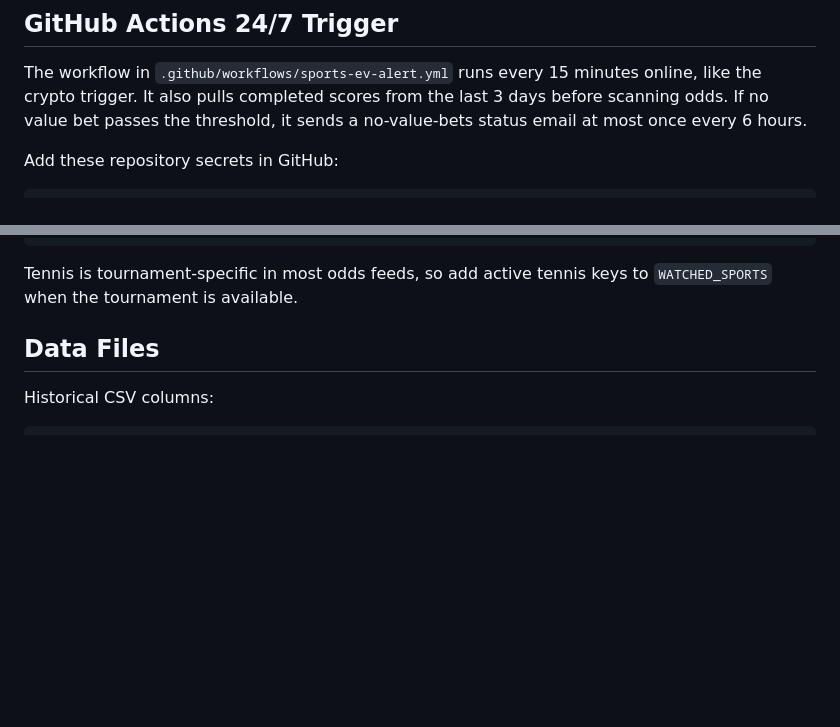
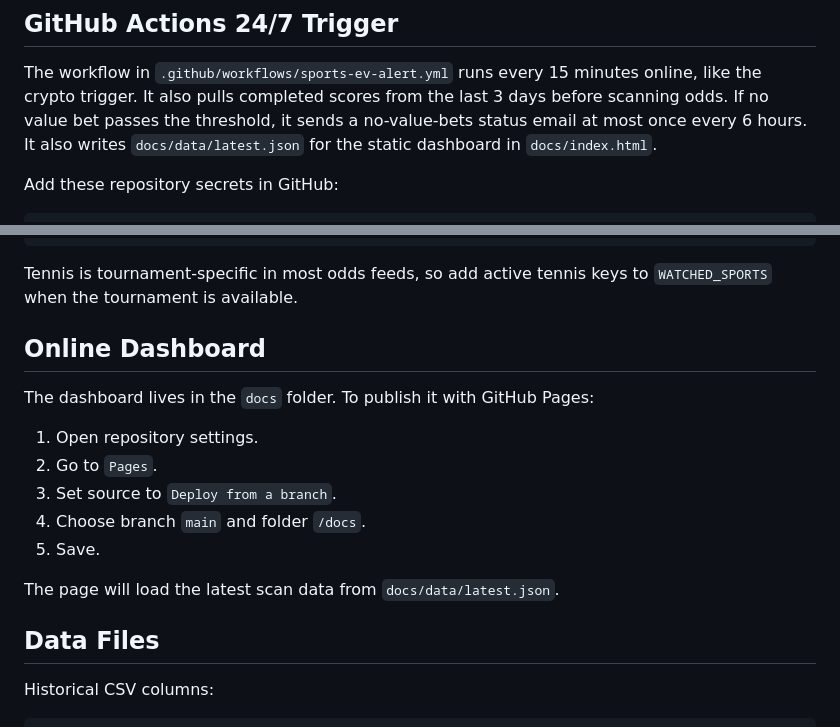
Before and after one commit to Neel57646/BET, a Markdown page: README.md, 2 parts joined by grey strips. GitHub-like rendering; blank space fills up the shorter version.

Commit message:
Document online dashboard setup

````diff
--- a/README.md
+++ b/README.md
@@ -68,6 +68,7 @@ To send for real, set `DRY_RUN=false` and use a Gmail app password, not your nor
 
 The workflow in `.github/workflows/sports-ev-alert.yml` runs every 15 minutes online, like the crypto trigger. It also pulls completed scores from the last 3 days before scanning odds.
 If no value bet passes the threshold, it sends a no-value-bets status email at most once every 6 hours.
+It also writes `docs/data/latest.json` for the static dashboard in `docs/index.html`.
 
 Add these repository secrets in GitHub:
 
@@ -90,6 +91,18 @@ cricket_international_t20
 ```
 
 Tennis is tournament-specific in most odds feeds, so add active tennis keys to `WATCHED_SPORTS` when the tournament is available.
+
+## Online Dashboard
+
+The dashboard lives in the `docs` folder. To publish it with GitHub Pages:
+
+1. Open repository settings.
+2. Go to `Pages`.
+3. Set source to `Deploy from a branch`.
+4. Choose branch `main` and folder `/docs`.
+5. Save.
+
+The page will load the latest scan data from `docs/data/latest.json`.
 
 ## Data Files
 
````
